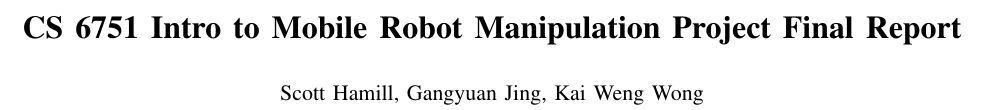
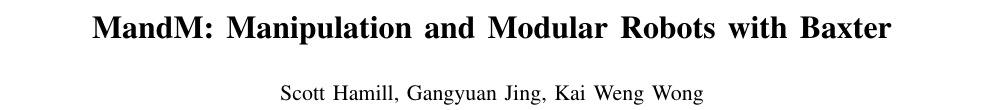
Before and after one commit to jimjing/MAndM, a LaTeX paper (final_report/final_report.tex): part of page 1 of 8, cut at the place of the change. Compiled offline with pdfLaTeX.

Commit message:
changed title

```diff
--- a/final_report/final_report.tex
+++ b/final_report/final_report.tex
@@ -49,7 +49,7 @@
 \newcommand{\TRUE}{\mathbf{true}}
 \newcommand{\TODO}[1]{{\color{red}#1}}
 
-\title{\LARGE \bf CS 6751 Intro to Mobile Robot Manipulation Project Final Report}
+\title{\LARGE \bf MandM: Manipulation and Modular Robots with Baxter}
 
 
 \author{Scott Hamill, Gangyuan Jing, Kai Weng Wong% <-this % stops a space
```
